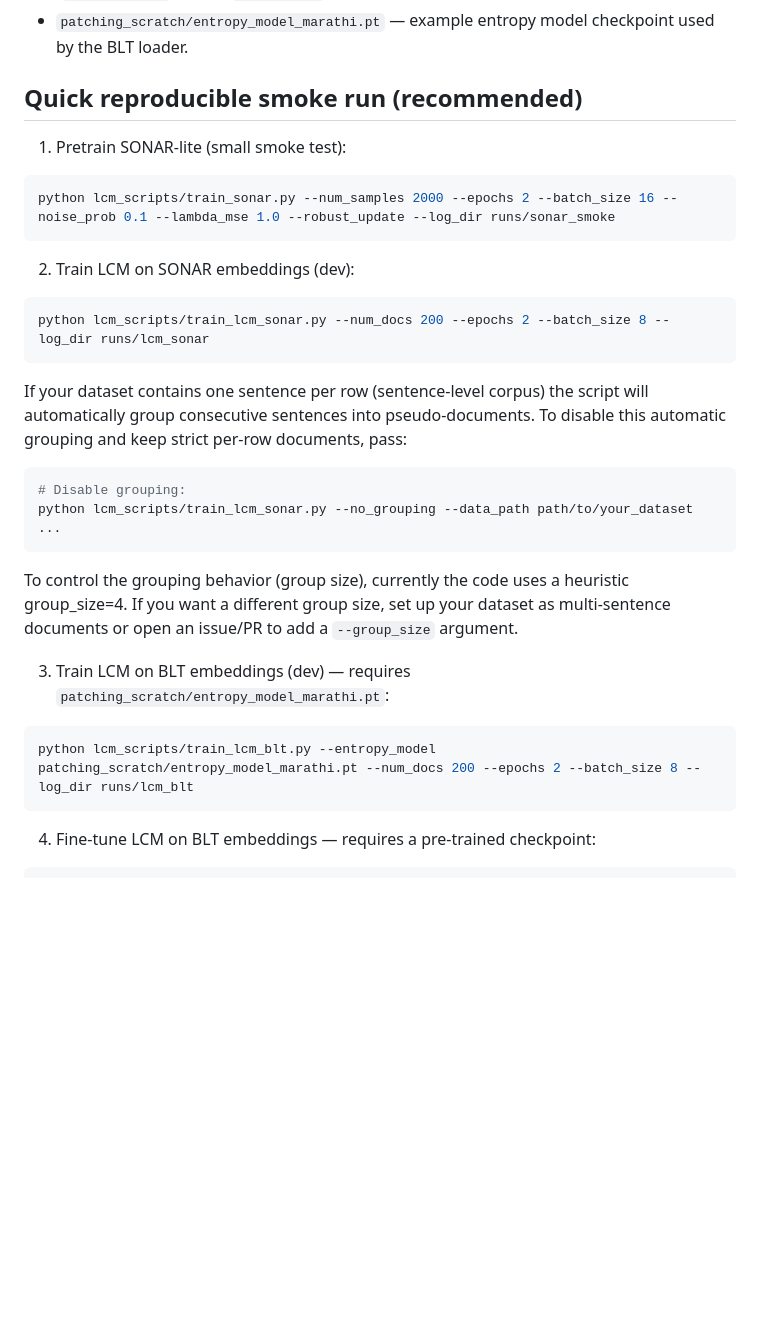
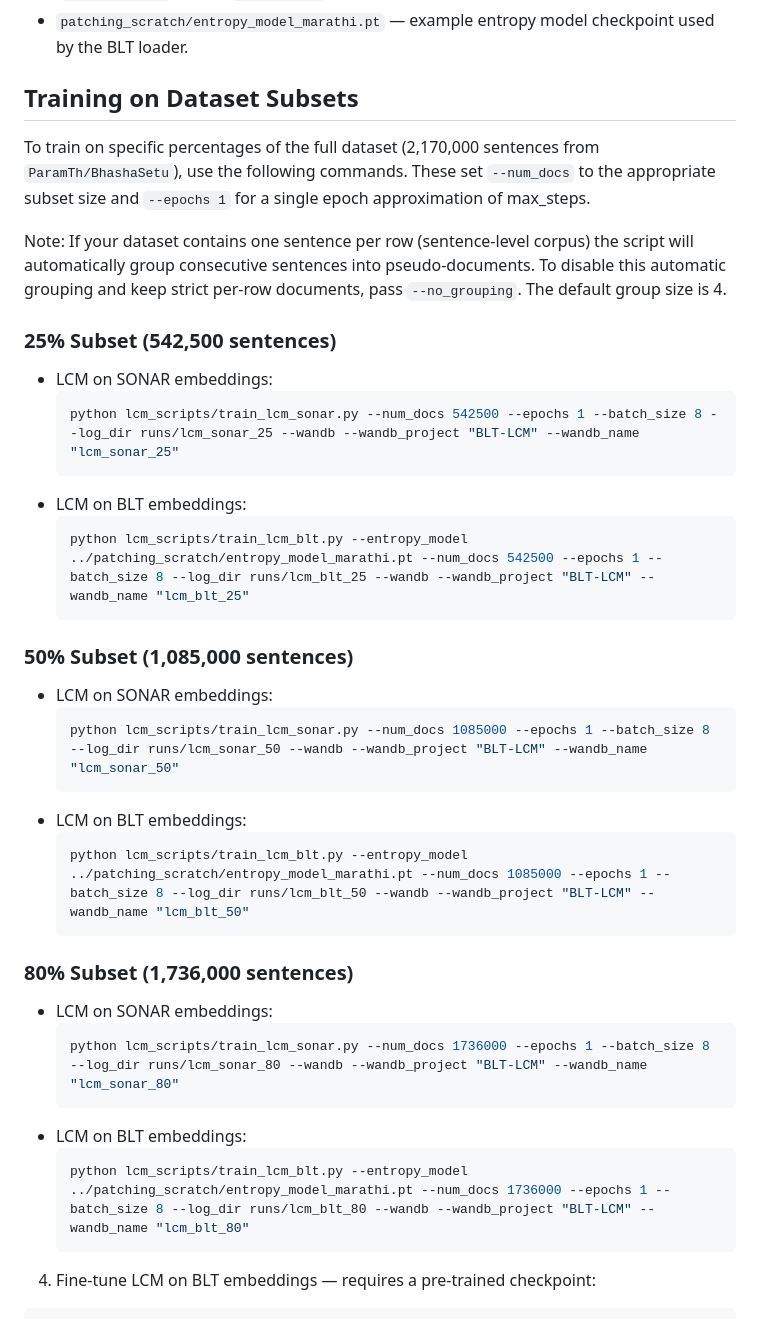
Before and after one commit to ParamThakkar123/BLT-LCM, a Markdown page: README.md, the part around the change. GitHub-like rendering; blank space fills up the shorter version.

Commit message:
Add training commands for 25%, 50%, and 80% dataset subsets for LCM on SONAR and BLT embeddings, including note on sentence grouping

````diff
--- a/README.md
+++ b/README.md
@@ -60,38 +60,41 @@ If you want to use your own data, supply files and update the scripts or modify
 - `lcm_scripts/experiment_config.py` — helpers for YAML configs, TensorBoard (`setup_logging`), W&B (`setup_wandb`), and a VRAM check helper.
 - `patching_scratch/entropy_model_marathi.pt` — example entropy model checkpoint used by the BLT loader.
 
-## Quick reproducible smoke run (recommended)
+## Training on Dataset Subsets
 
-1) Pretrain SONAR-lite (small smoke test):
+To train on specific percentages of the full dataset (2,170,000 sentences from `ParamTh/BhashaSetu`), use the following commands. These set `--num_docs` to the appropriate subset size and `--epochs 1` for a single epoch approximation of max_steps.
 
-```bash
-python lcm_scripts/train_sonar.py --num_samples 2000 --epochs 2 --batch_size 16 --noise_prob 0.1 --lambda_mse 1.0 --robust_update --log_dir runs/sonar_smoke
-```
+Note: If your dataset contains one sentence per row (sentence-level corpus) the script will automatically group consecutive sentences into pseudo-documents. To disable this automatic grouping and keep strict per-row documents, pass `--no_grouping`. The default group size is 4.
 
-2) Train LCM on SONAR embeddings (dev):
+### 25% Subset (542,500 sentences)
+- LCM on SONAR embeddings:
+  ```bash
+  python lcm_scripts/train_lcm_sonar.py --num_docs 542500 --epochs 1 --batch_size 8 --log_dir runs/lcm_sonar_25 --wandb --wandb_project "BLT-LCM" --wandb_name "lcm_sonar_25"
+  ```
+- LCM on BLT embeddings:
+  ```bash
+  python lcm_scripts/train_lcm_blt.py --entropy_model ../patching_scratch/entropy_model_marathi.pt --num_docs 542500 --epochs 1 --batch_size 8 --log_dir runs/lcm_blt_25 --wandb --wandb_project "BLT-LCM" --wandb_name "lcm_blt_25"
+  ```
 
-```bash
-python lcm_scripts/train_lcm_sonar.py --num_docs 200 --epochs 2 --batch_size 8 --log_dir runs/lcm_sonar
-```
+### 50% Subset (1,085,000 sentences)
+- LCM on SONAR embeddings:
+  ```bash
+  python lcm_scripts/train_lcm_sonar.py --num_docs 1085000 --epochs 1 --batch_size 8 --log_dir runs/lcm_sonar_50 --wandb --wandb_project "BLT-LCM" --wandb_name "lcm_sonar_50"
+  ```
+- LCM on BLT embeddings:
+  ```bash
+  python lcm_scripts/train_lcm_blt.py --entropy_model ../patching_scratch/entropy_model_marathi.pt --num_docs 1085000 --epochs 1 --batch_size 8 --log_dir runs/lcm_blt_50 --wandb --wandb_project "BLT-LCM" --wandb_name "lcm_blt_50"
+  ```
 
-If your dataset contains one sentence per row (sentence-level corpus) the
-script will automatically group consecutive sentences into pseudo-documents.
-To disable this automatic grouping and keep strict per-row documents, pass:
-
-```bash
-# Disable grouping:
-python lcm_scripts/train_lcm_sonar.py --no_grouping --data_path path/to/your_dataset ...
-```
-
-To control the grouping behavior (group size), currently the code uses a
-heuristic group_size=4. If you want a different group size, set up your
-dataset as multi-sentence documents or open an issue/PR to add a
-`--group_size` argument.
-
-3) Train LCM on BLT embeddings (dev) — requires `patching_scratch/entropy_model_marathi.pt`:
-```bash
-python lcm_scripts/train_lcm_blt.py --entropy_model patching_scratch/entropy_model_marathi.pt --num_docs 200 --epochs 2 --batch_size 8 --log_dir runs/lcm_blt
-```
+### 80% Subset (1,736,000 sentences)
+- LCM on SONAR embeddings:
+  ```bash
+  python lcm_scripts/train_lcm_sonar.py --num_docs 1736000 --epochs 1 --batch_size 8 --log_dir runs/lcm_sonar_80 --wandb --wandb_project "BLT-LCM" --wandb_name "lcm_sonar_80"
+  ```
+- LCM on BLT embeddings:
+  ```bash
+  python lcm_scripts/train_lcm_blt.py --entropy_model ../patching_scratch/entropy_model_marathi.pt --num_docs 1736000 --epochs 1 --batch_size 8 --log_dir runs/lcm_blt_80 --wandb --wandb_project "BLT-LCM" --wandb_name "lcm_blt_80"
+  ```
 
 4) Fine-tune LCM on BLT embeddings — requires a pre-trained checkpoint:
 ```bash
````
